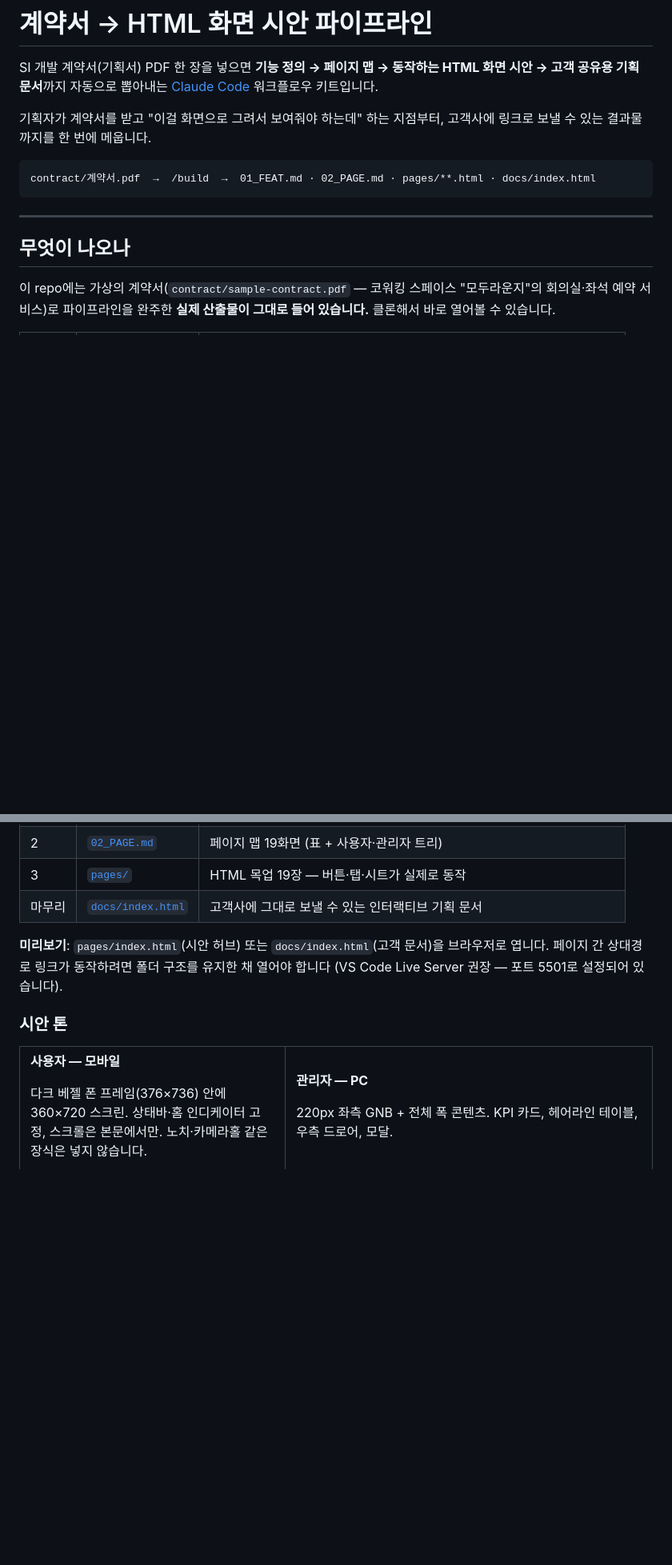
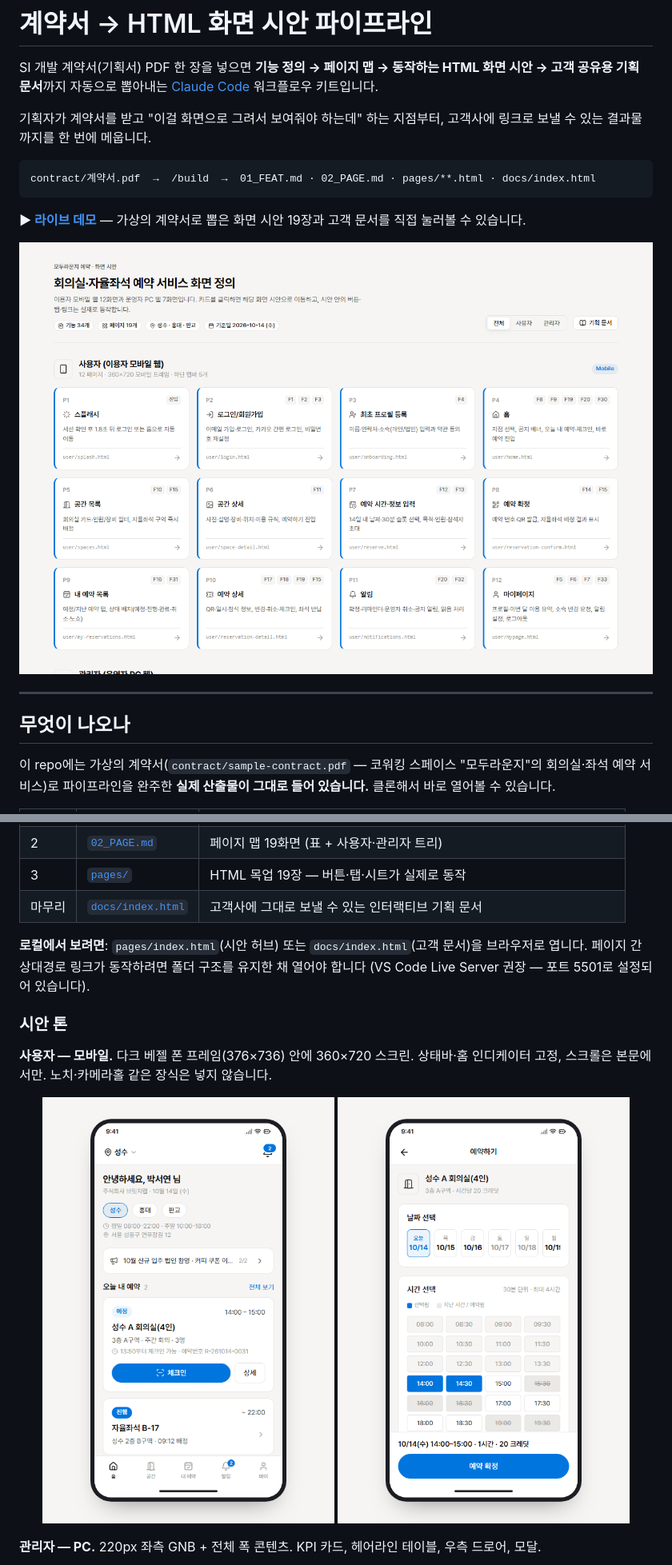
Before and after one commit to gnaak/prd, a Markdown page: README.md, 2 parts joined by grey strips. Shown: that part at 80% size. Rendered like a GitHub page; pictures changed too: preview/hub.png (added), preview/mobile-home.png (added), preview/mobile-reserve.png (added); blank space fills up the shorter version.

````diff
--- a/README.md
+++ b/README.md
@@ -7,6 +7,10 @@ SI 개발 계약서(기획서) PDF 한 장을 넣으면 **기능 정의 → 페
 ```
 contract/계약서.pdf  →  /build  →  01_FEAT.md · 02_PAGE.md · pages/**.html · docs/index.html
 ```
+
+**▶ [라이브 데모](https://gnaak.github.io/prd/)** — 가상의 계약서로 뽑은 화면 시안 19장과 고객 문서를 직접 눌러볼 수 있습니다.
+
+![화면 시안 허브](preview/hub.png)
 
 ---
 
@@ -21,15 +25,16 @@ contract/계약서.pdf  →  /build  →  01_FEAT.md · 02_PAGE.md · pages/**.h
 | 3 | [`pages/`](pages/) | HTML 목업 19장 — 버튼·탭·시트가 실제로 동작 |
 | 마무리 | [`docs/index.html`](docs/index.html) | 고객사에 그대로 보낼 수 있는 인터랙티브 기획 문서 |
 
-**미리보기**: `pages/index.html`(시안 허브) 또는 `docs/index.html`(고객 문서)을 브라우저로 엽니다. 페이지 간 상대경로 링크가 동작하려면 폴더 구조를 유지한 채 열어야 합니다 (VS Code Live Server 권장 — 포트 5501로 설정되어 있습니다).
+**로컬에서 보려면**: `pages/index.html`(시안 허브) 또는 `docs/index.html`(고객 문서)을 브라우저로 엽니다. 페이지 간 상대경로 링크가 동작하려면 폴더 구조를 유지한 채 열어야 합니다 (VS Code Live Server 권장 — 포트 5501로 설정되어 있습니다).
 
 ### 시안 톤
 
-<table>
-<tr>
-<td width="42%" valign="top">
+**사용자 — 모바일.** 다크 베젤 폰 프레임(376×736) 안에 360×720 스크린. 상태바·홈 인디케이터 고정, 스크롤은 본문에서만. 노치·카메라홀 같은 장식은 넣지 않습니다.
 
-**사용자 — 모바일**
+<p align="center">
+  <img src="preview/mobile-home.png" width="46%" alt="모바일 홈 화면">
+  <img src="preview/mobile-reserve.png" width="46%" alt="예약 시간 선택 화면">
+</p>
 
-다크 베젤 폰 프레임(376×736) 안에 360×720 스크린. 상태바·홈 인디케이터 고정, 스크롤은 본문에서만. 노치·카메라홀 같은 장식은 넣지 않습니다.
+**관리자 — PC.** 220px 좌측 GNB + 전체 폭 콘텐츠. KPI 카드, 헤어라인 테이블, 우측 드로어, 모달.
 
````
Also changed, not shown: other parts of README.md (+36 -10 lines), preview/admin-dashboard.png (added), preview/docs.png (added), 3 other files.
